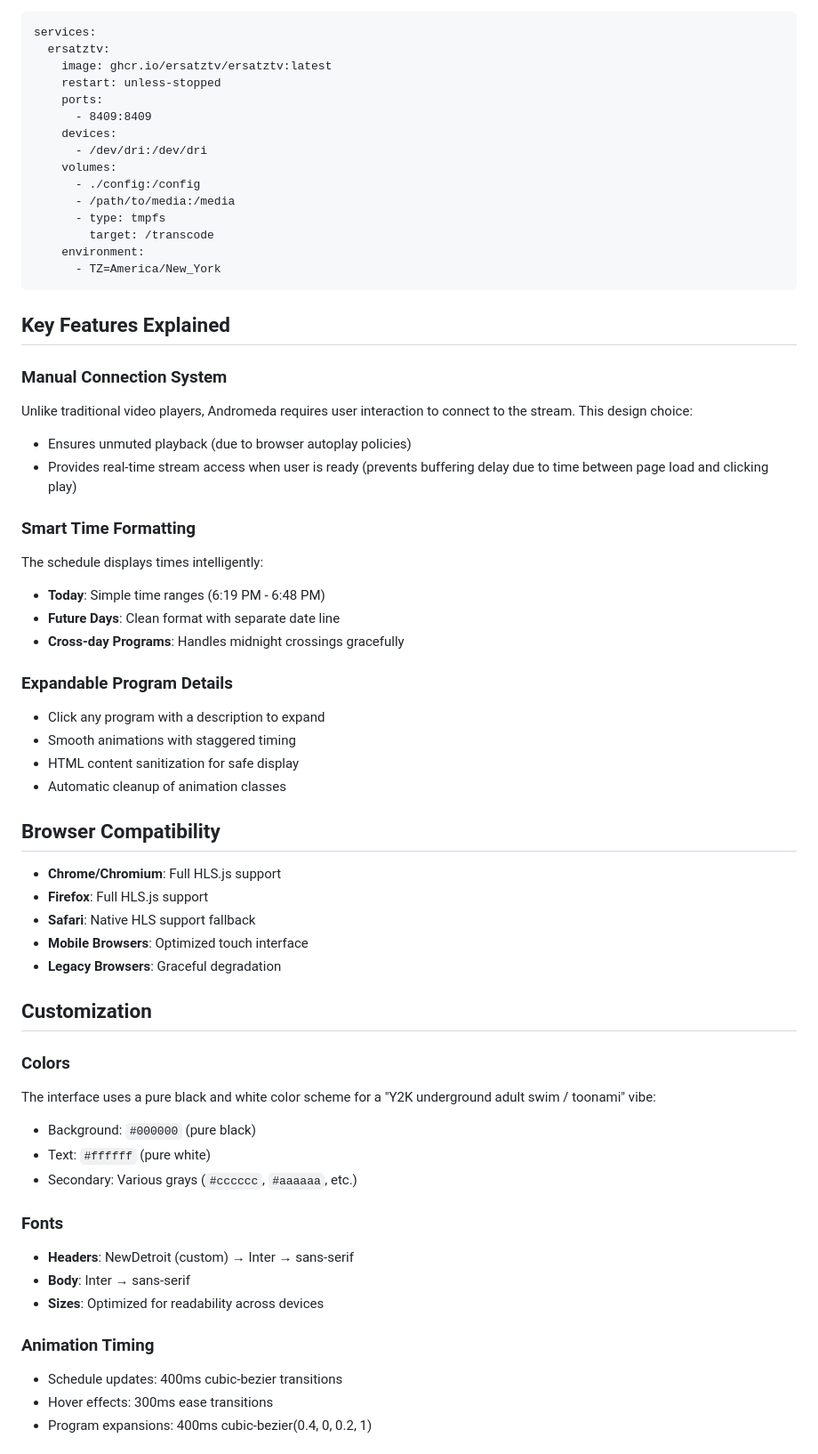
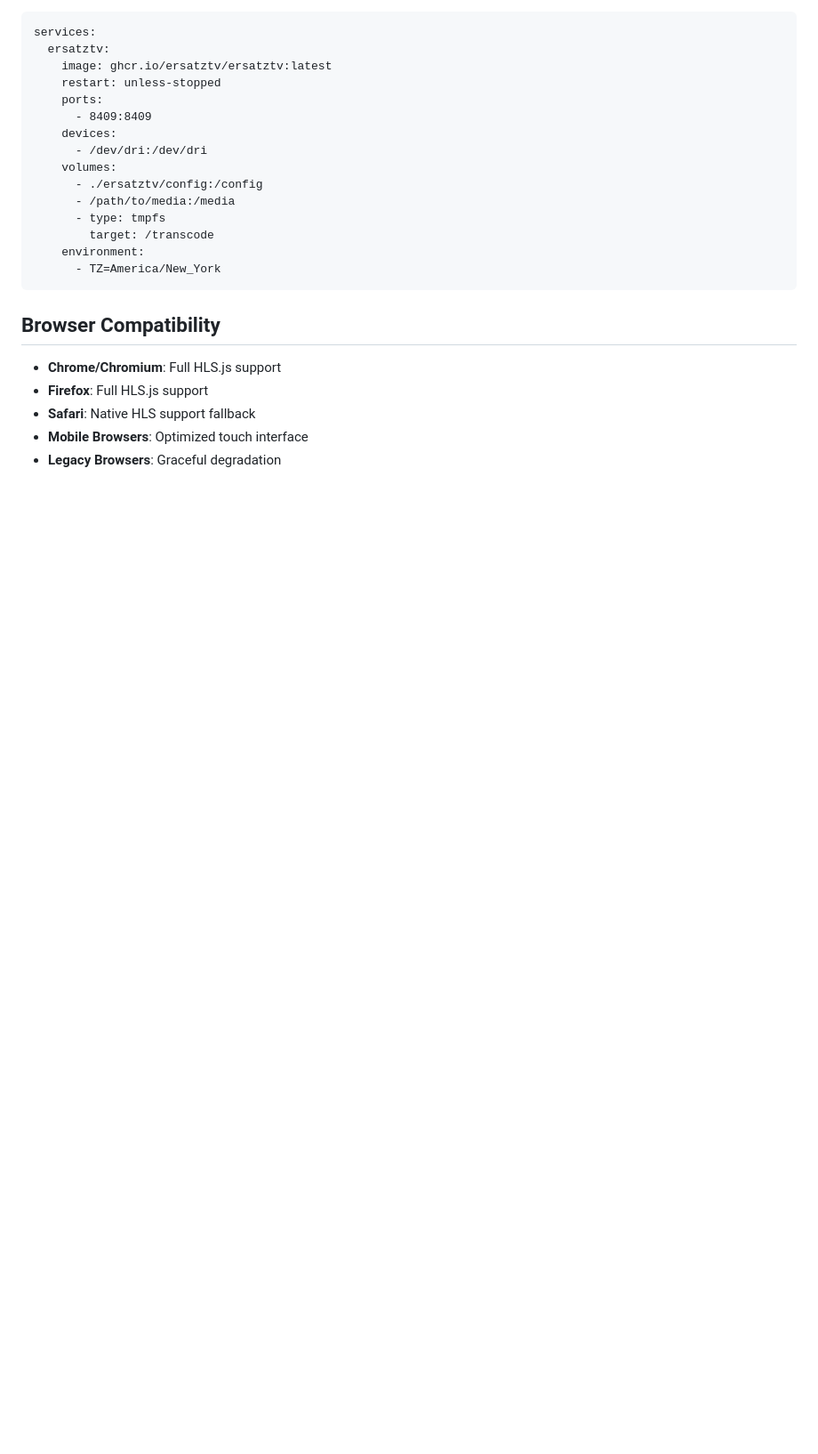
Before and after one commit to syphant/andromeda-web, a Markdown page: README.md, the part around one of its changes. Shown at 89% size. Drawn GitHub-style; blank space fills up the shorter version.

````diff
--- a/README.md
+++ b/README.md
@@ -117,32 +152,13 @@ services:
     devices:
       - /dev/dri:/dev/dri
     volumes:
-      - ./config:/config
+      - ./ersatztv/config:/config
       - /path/to/media:/media
       - type: tmpfs
         target: /transcode
     environment:
       - TZ=America/New_York
 ```
-
-## Key Features Explained
-
-### Manual Connection System
-Unlike traditional video players, Andromeda requires user interaction to connect to the stream. This design choice:
-- Ensures unmuted playback (due to browser autoplay policies)
-- Provides real-time stream access when user is ready (prevents buffering delay due to time between page load and clicking play)
-
-### Smart Time Formatting
-The schedule displays times intelligently:
-- **Today**: Simple time ranges (6:19 PM - 6:48 PM)
-- **Future Days**: Clean format with separate date line
-- **Cross-day Programs**: Handles midnight crossings gracefully
-
-### Expandable Program Details
-- Click any program with a description to expand
-- Smooth animations with staggered timing
-- HTML content sanitization for safe display
-- Automatic cleanup of animation classes
 
 ## Browser Compatibility
 
@@ -152,21 +168,3 @@ The schedule displays times intelligently:
 - **Mobile Browsers**: Optimized touch interface
 - **Legacy Browsers**: Graceful degradation
 
-## Customization
-
-### Colors
-The interface uses a pure black and white color scheme for a "Y2K underground adult swim / toonami" vibe:
-- Background: `#000000` (pure black)
-- Text: `#ffffff` (pure white)
-- Secondary: Various grays (`#cccccc`, `#aaaaaa`, etc.)
-
-### Fonts
-- **Headers**: NewDetroit (custom) → Inter → sans-serif
-- **Body**: Inter → sans-serif
-- **Sizes**: Optimized for readability across devices
-
-### Animation Timing
-- Schedule updates: 400ms cubic-bezier transitions
-- Hover effects: 300ms ease transitions
-- Program expansions: 400ms cubic-bezier(0.4, 0, 0.2, 1)
-
````
Also changed, not shown: other parts of README.md (+77 -62 lines).
